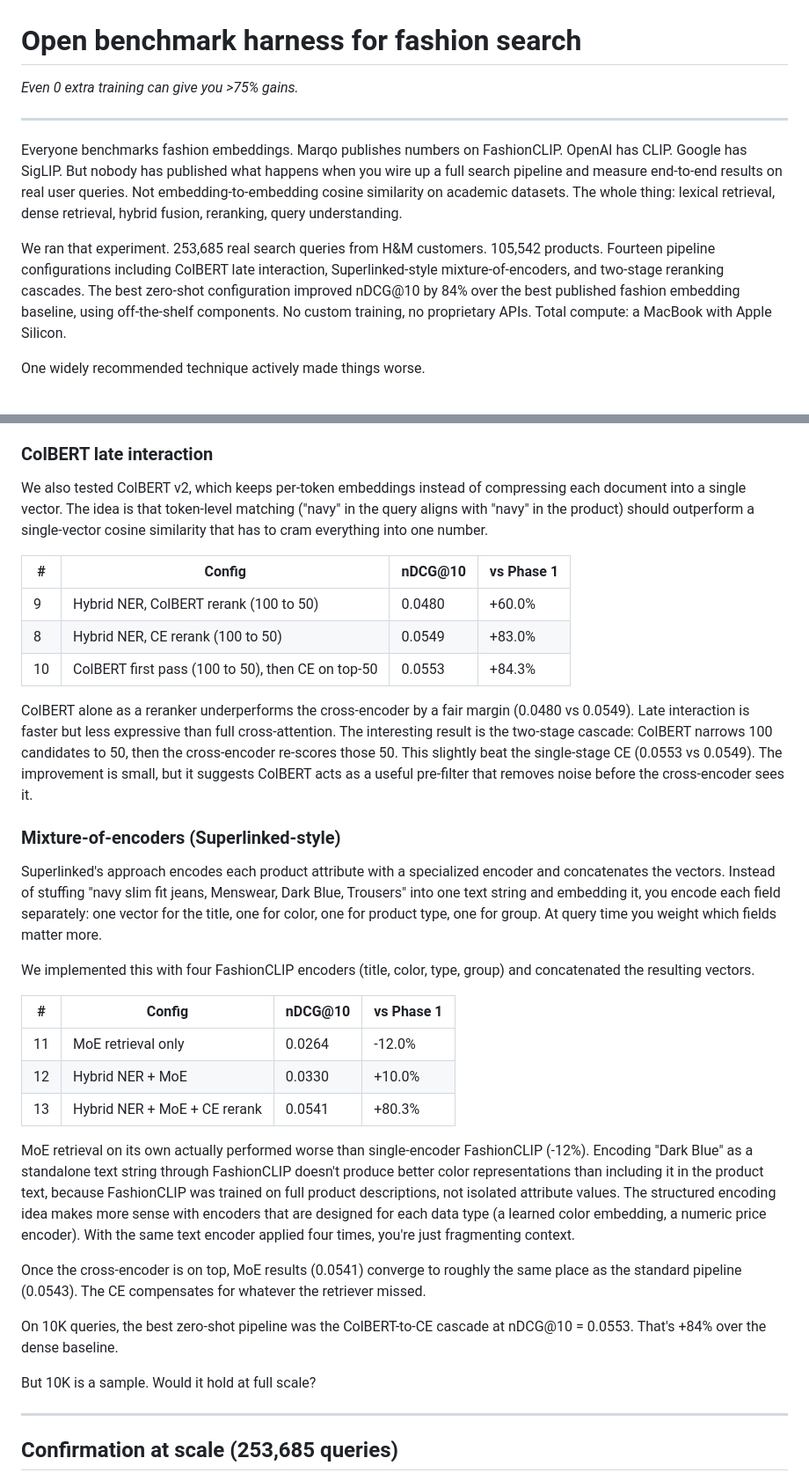
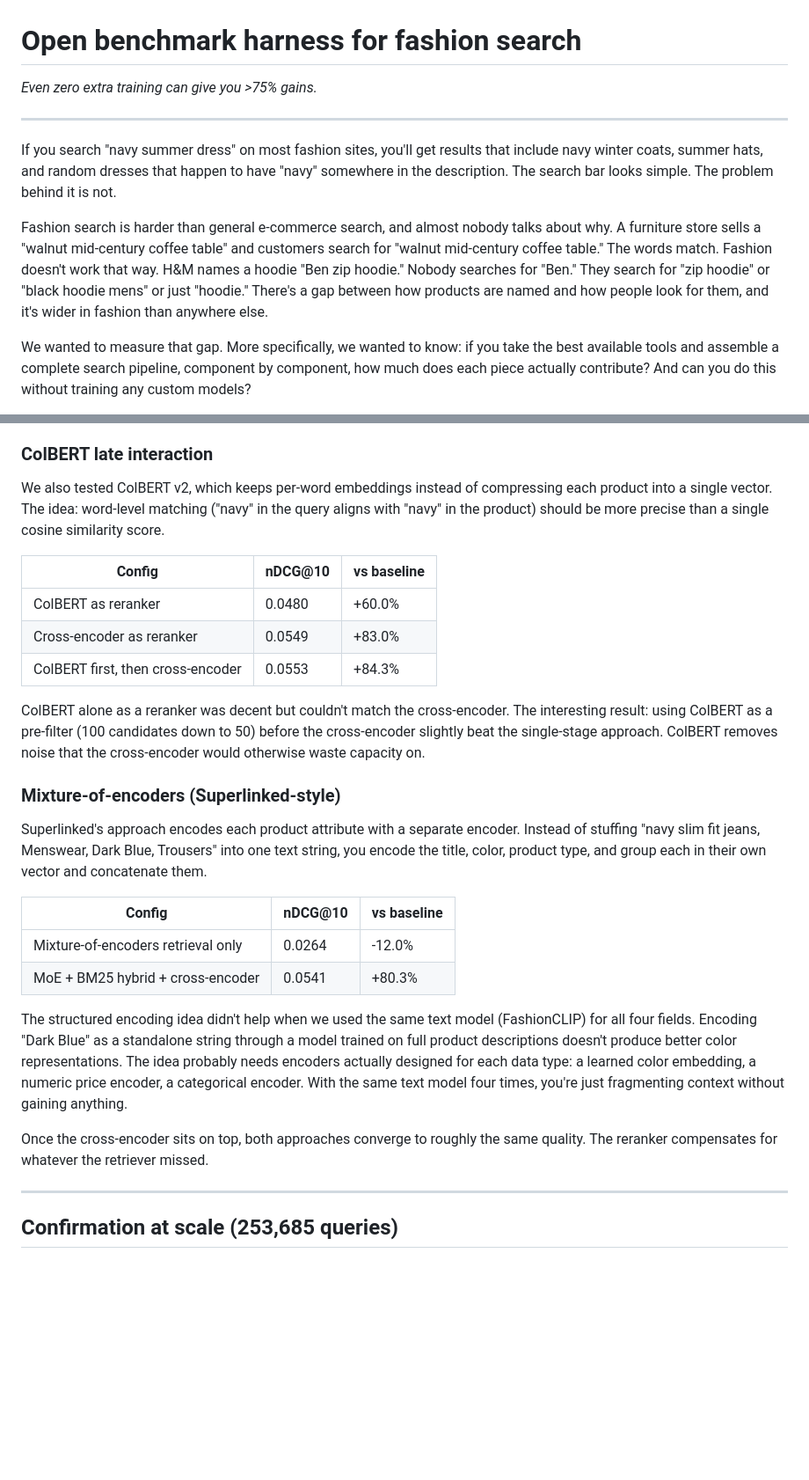
Before and after one commit to hopit-ai/Moda, a Markdown page: blog_post.md, 2 parts joined by grey strips. Shown at 88% size. GitHub-like rendering; blank space fills up the shorter version.

```diff
--- a/blog_post.md
+++ b/blog_post.md
@@ -1,12 +1,12 @@
 # Open benchmark harness for fashion search
 
-*Even 0 extra training can give you >75% gains.*
+*Even zero extra training can give you >75% gains.*
 
 ---
 
-Everyone benchmarks fashion embeddings. Marqo publishes numbers on FashionCLIP. OpenAI has CLIP. Google has SigLIP. But nobody has published what happens when you wire up a full search pipeline and measure end-to-end results on real user queries. Not embedding-to-embedding cosine similarity on academic datasets. The whole thing: lexical retrieval, dense retrieval, hybrid fusion, reranking, query understanding.
+If you search "navy summer dress" on most fashion sites, you'll get results that include navy winter coats, summer hats, and random dresses that happen to have "navy" somewhere in the description. The search bar looks simple. The problem behind it is not.
 
-We ran that experiment. 253,685 real search queries from H&M customers. 105,542 products. Fourteen pipeline configurations including ColBERT late interaction, Superlinked-style mixture-of-encoders, and two-stage reranking cascades. The best zero-shot configuration improved nDCG@10 by 84% over the best published fashion embedding baseline, using off-the-shelf components. No custom training, no proprietary APIs. Total compute: a MacBook with Apple Silicon.
+Fashion search is harder than general e-commerce search, and almost nobody talks about why. A furniture store sells a "walnut mid-century coffee table" and customers search for "walnut mid-century coffee table." The words match. Fashion doesn't work that way. H&M names a hoodie "Ben zip hoodie." Nobody searches for "Ben." They search for "zip hoodie" or "black hoodie mens" or just "hoodie." There's a gap between how products are named and how people look for them, and it's wider in fashion than anywhere else.
 
-One widely recommended technique actively made things worse.
+We wanted to measure that gap. More specifically, we wanted to know: if you take the best available tools and assemble a complete search pipeline, component by component, how much does each piece actually contribute? And can you do this without training any custom models?
 
@@ -93,35 +121,28 @@ Synonym expansion: we built an 80+ group fashion synonym dictionary (jacket/coat
 
 ### ColBERT late interaction
 
-We also tested ColBERT v2, which keeps per-token embeddings instead of compressing each document into a single vector. The idea is that token-level matching ("navy" in the query aligns with "navy" in the product) should outperform a single-vector cosine similarity that has to cram everything into one number.
+We also tested ColBERT v2, which keeps per-word embeddings instead of compressing each product into a single vector. The idea: word-level matching ("navy" in the query aligns with "navy" in the product) should be more precise than a single cosine similarity score.
 
-| # | Config | nDCG@10 | vs Phase 1 |
-|---|--------|---------|-----------|
-| 9 | Hybrid NER, ColBERT rerank (100 to 50) | 0.0480 | +60.0% |
-| 8 | Hybrid NER, CE rerank (100 to 50) | 0.0549 | +83.0% |
-| 10 | ColBERT first pass (100 to 50), then CE on top-50 | 0.0553 | +84.3% |
+| Config | nDCG@10 | vs baseline |
+|--------|---------|------------|
+| ColBERT as reranker | 0.0480 | +60.0% |
+| Cross-encoder as reranker | 0.0549 | +83.0% |
+| ColBERT first, then cross-encoder | 0.0553 | +84.3% |
 
-ColBERT alone as a reranker underperforms the cross-encoder by a fair margin (0.0480 vs 0.0549). Late interaction is faster but less expressive than full cross-attention. The interesting result is the two-stage cascade: ColBERT narrows 100 candidates to 50, then the cross-encoder re-scores those 50. This slightly beat the single-stage CE (0.0553 vs 0.0549). The improvement is small, but it suggests ColBERT acts as a useful pre-filter that removes noise before the cross-encoder sees it.
+ColBERT alone as a reranker was decent but couldn't match the cross-encoder. The interesting result: using ColBERT as a pre-filter (100 candidates down to 50) before the cross-encoder slightly beat the single-stage approach. ColBERT removes noise that the cross-encoder would otherwise waste capacity on.
 
 ### Mixture-of-encoders (Superlinked-style)
 
-Superlinked's approach encodes each product attribute with a specialized encoder and concatenates the vectors. Instead of stuffing "navy slim fit jeans, Menswear, Dark Blue, Trousers" into one text string and embedding it, you encode each field separately: one vector for the title, one for color, one for product type, one for group. At query time you weight which fields matter more.
+Superlinked's approach encodes each product attribute with a separate encoder. Instead of stuffing "navy slim fit jeans, Menswear, Dark Blue, Trousers" into one text string, you encode the title, color, product type, and group each in their own vector and concatenate them.
 
-We implemented this with four FashionCLIP encoders (title, color, type, group) and concatenated the resulting vectors.
+| Config | nDCG@10 | vs baseline |
+|--------|---------|------------|
+| Mixture-of-encoders retrieval only | 0.0264 | -12.0% |
+| MoE + BM25 hybrid + cross-encoder | 0.0541 | +80.3% |
 
-| # | Config | nDCG@10 | vs Phase 1 |
-|---|--------|---------|-----------|
-| 11 | MoE retrieval only | 0.0264 | -12.0% |
-| 12 | Hybrid NER + MoE | 0.0330 | +10.0% |
-| 13 | Hybrid NER + MoE + CE rerank | 0.0541 | +80.3% |
+The structured encoding idea didn't help when we used the same text model (FashionCLIP) for all four fields. Encoding "Dark Blue" as a standalone string through a model trained on full product descriptions doesn't produce better color representations. The idea probably needs encoders actually designed for each data type: a learned color embedding, a numeric price encoder, a categorical encoder. With the same text model four times, you're just fragmenting context without gaining anything.
 
-MoE retrieval on its own actually performed worse than single-encoder FashionCLIP (-12%). Encoding "Dark Blue" as a standalone text string through FashionCLIP doesn't produce better color representations than including it in the product text, because FashionCLIP was trained on full product descriptions, not isolated attribute values. The structured encoding idea makes more sense with encoders that are designed for each data type (a learned color embedding, a numeric price encoder). With the same text encoder applied four times, you're just fragmenting context.
-
-Once the cross-encoder is on top, MoE results (0.0541) converge to roughly the same place as the standard pipeline (0.0543). The CE compensates for whatever the retriever missed.
-
-On 10K queries, the best zero-shot pipeline was the ColBERT-to-CE cascade at nDCG@10 = 0.0553. That's +84% over the dense baseline.
-
-But 10K is a sample. Would it hold at full scale?
+Once the cross-encoder sits on top, both approaches converge to roughly the same quality. The reranker compensates for whatever the retriever missed.
 
 ---
 
```
Also changed, not shown: other parts of blog_post.md (+89 -55 lines).
